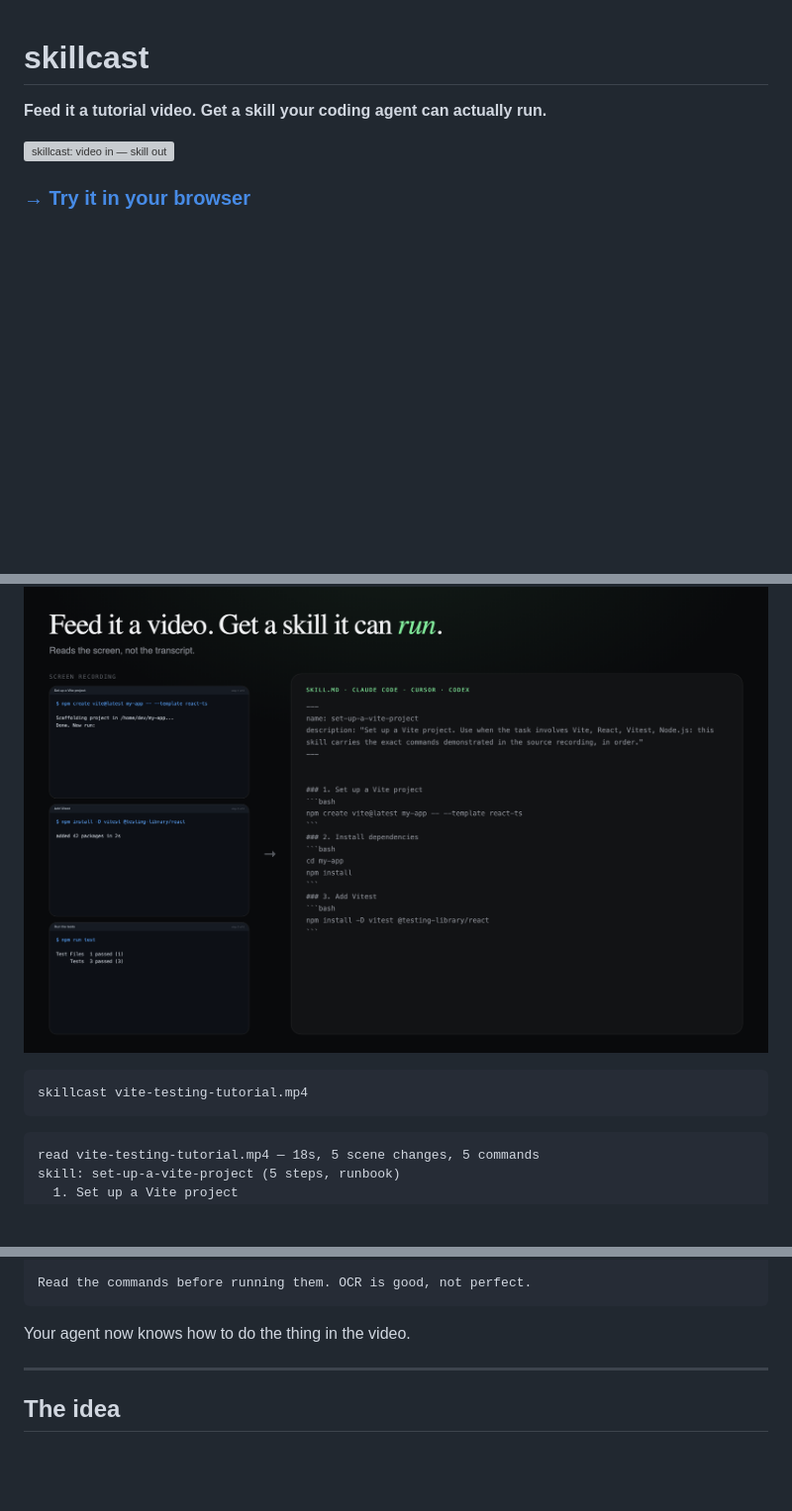
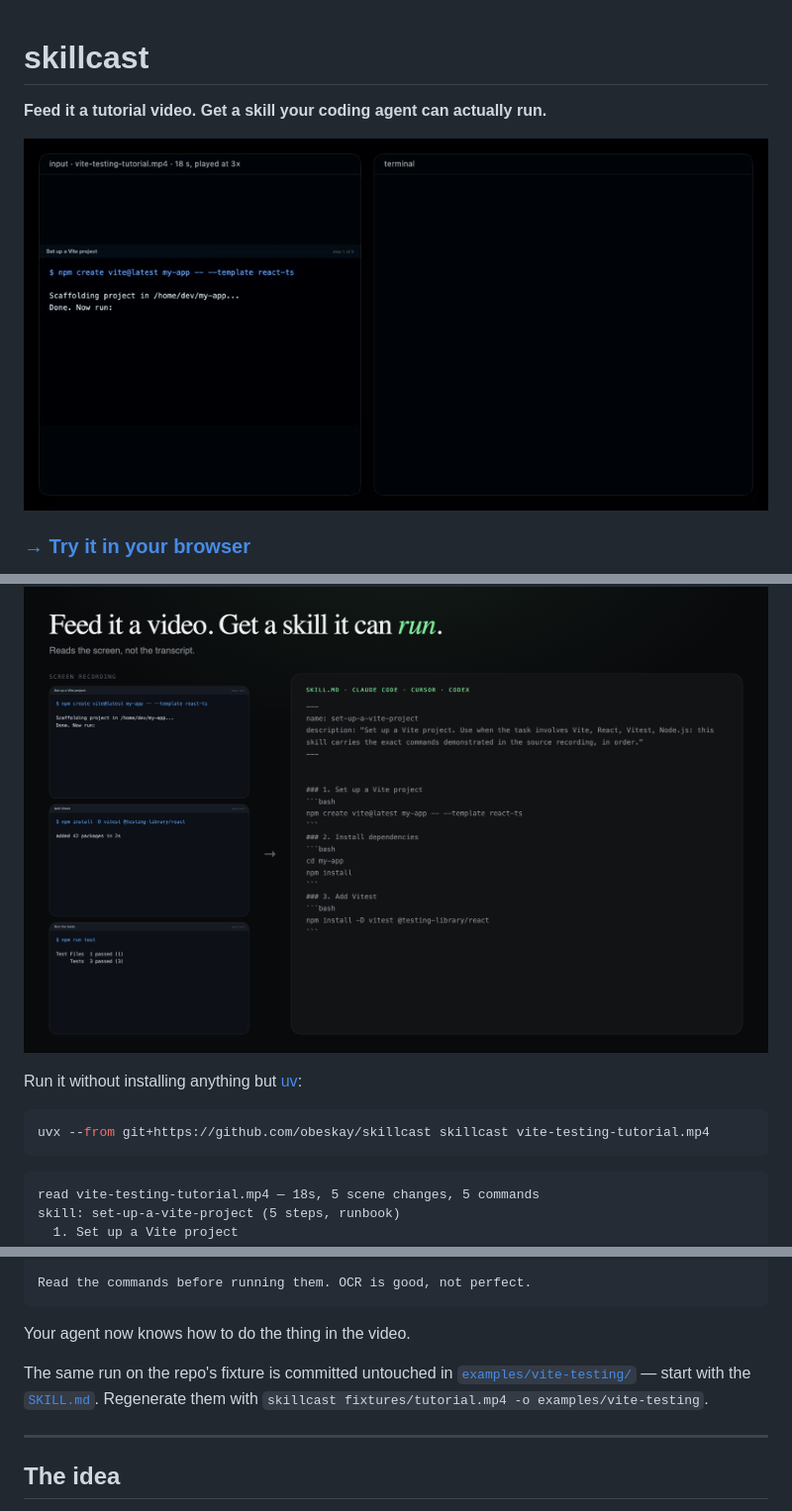
Before and after one commit to obeskay/skillcast, a Markdown page: README.md, 3 parts joined by grey strips. Shown at 99% size. Rendered like a GitHub page; pictures changed too: docs/media/video-to-skill.gif (added); blank space fills up the shorter version; grey boxes are pictures that could not be loaded.

Commit message:
docs: lead with a recording of a real run and a zero-install uvx command
The GIF (0.7 MB) pairs the fixture screencast with the terminal output of
the same run, verbatim. uvx was run against the published repo to confirm
the one-liner works.

Co-Authored-By: Claude Opus 5.5 <noreply@anthropic.com>

````diff
--- a/README.md
+++ b/README.md
@@ -2,7 +2,7 @@
 
 **Feed it a tutorial video. Get a skill your coding agent can actually run.**
 
-![skillcast: video in — skill out](assets/cover.png)
+![skillcast reading an 18-second terminal tutorial and writing a Claude Code skill, a Cursor rule and AGENTS.md](docs/media/video-to-skill.gif)
 
 ### [→ Try it in your browser](https://skillcast.cloud.obeskay.com)
 
@@ -12,8 +12,10 @@ for it to go to.
 
 ![skillcast: screen recording in, SKILL.md out](assets/demo.png)
 
+Run it without installing anything but [uv](https://docs.astral.sh/uv/):
+
 ```bash
-skillcast vite-testing-tutorial.mp4
+uvx --from git+https://github.com/obeskay/skillcast skillcast vite-testing-tutorial.mp4
 ```
 
 ```
@@ -39,6 +41,11 @@ Read the commands before running them. OCR is good, not perfect.
 ```
 
 Your agent now knows how to do the thing in the video.
+
+The same run on the repo's fixture is committed untouched in
+[`examples/vite-testing/`](examples/vite-testing/) — start with the
+[`SKILL.md`](examples/vite-testing/.claude/skills/set-up-a-vite-project/SKILL.md).
+Regenerate them with `skillcast fixtures/tutorial.mp4 -o examples/vite-testing`.
 
 ---
 
````
Also changed, not shown: other parts of README.md (+2 -0 lines).
